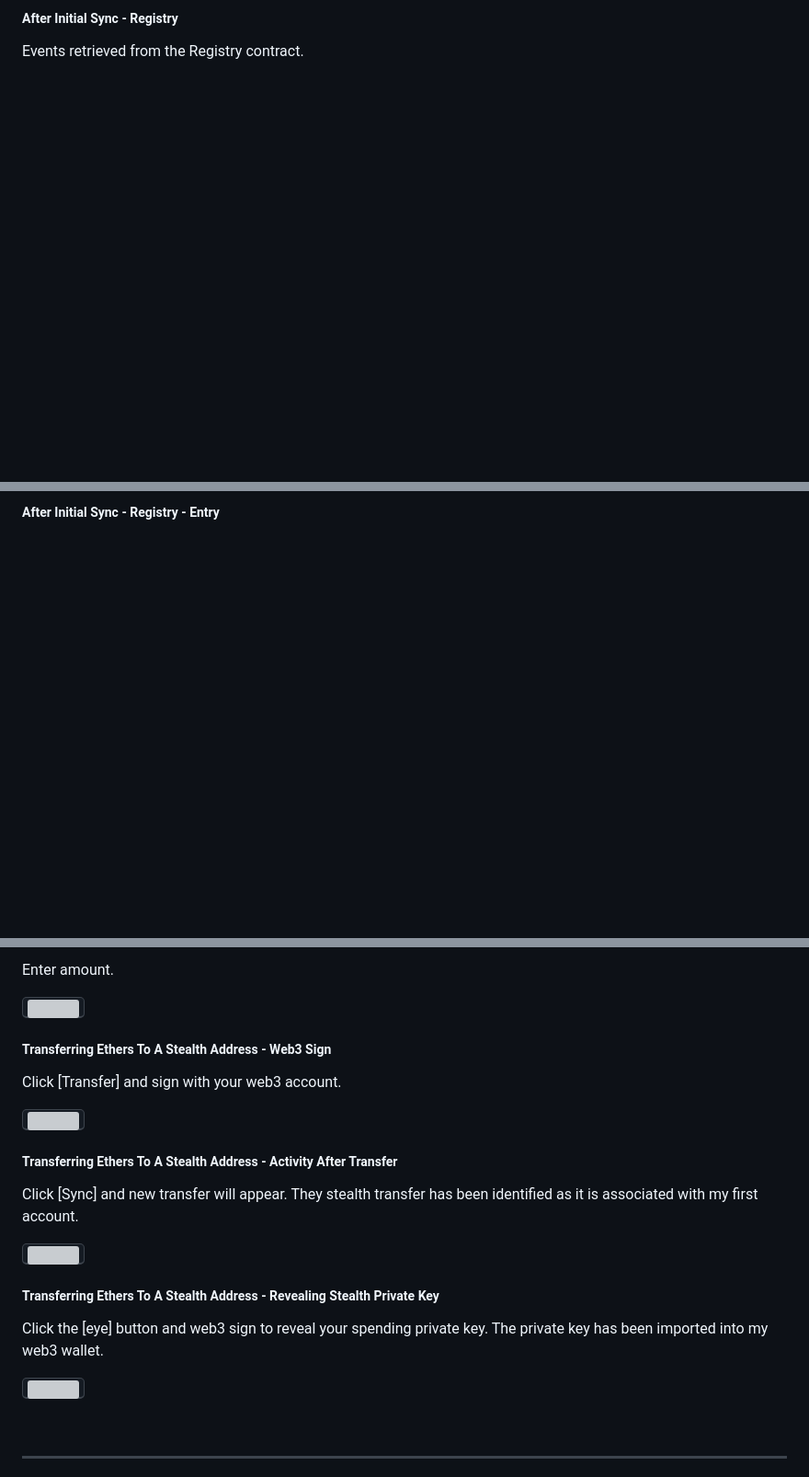
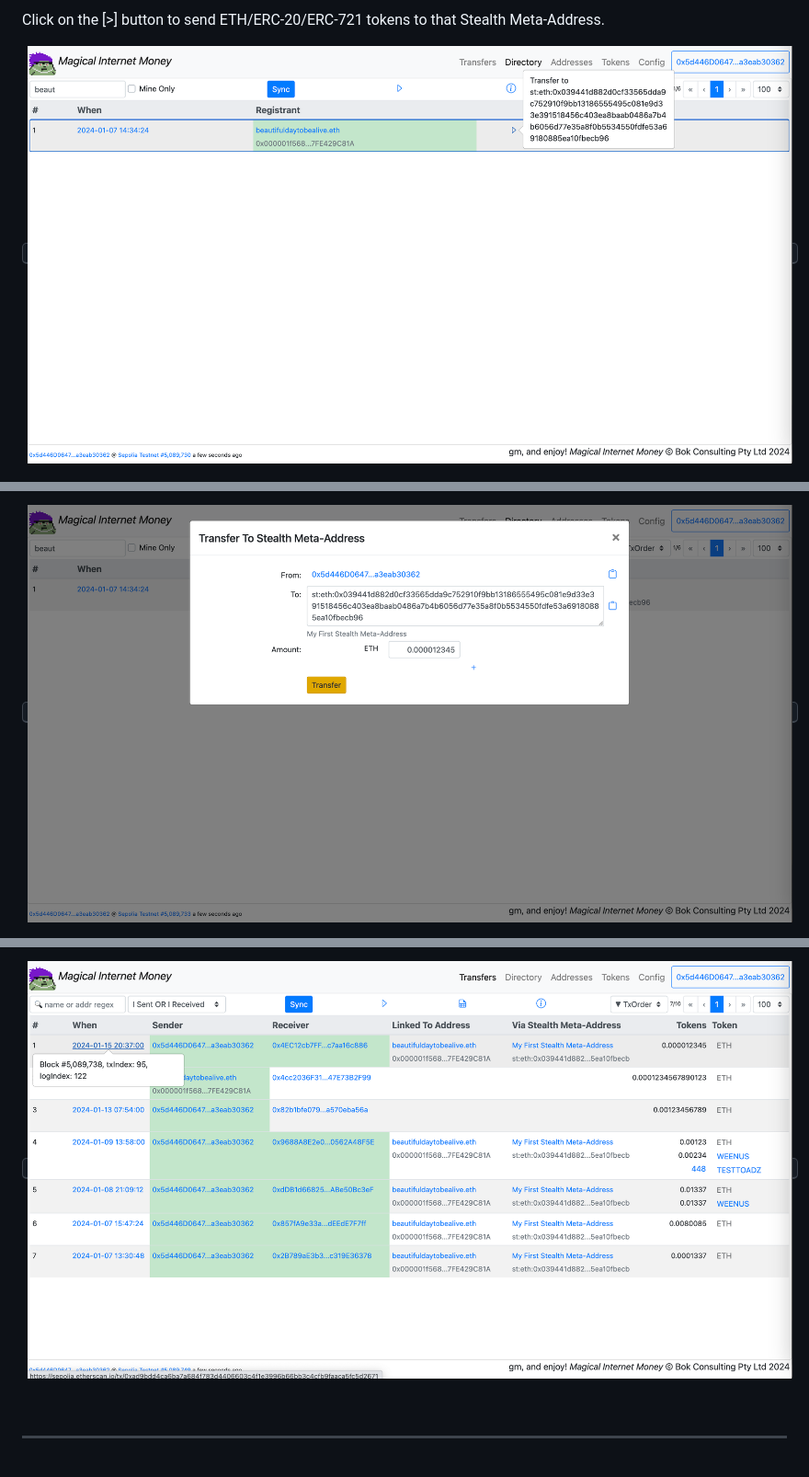
Before and after one commit to bokkypoobah/MagicalInternetMoney, a Markdown page: README.md, 3 parts joined by grey strips. Shown: that part at 92% size. GitHub-like rendering; pictures changed too: images/SampleScreen_StealthTransfer_NewStealthTransfer_20240115.png (added), images/SampleScreen_StealthTransfer_Registry_20240115.png (added), images/SampleScreen_StealthTransfer_TransferAmount_20240115.png (added); blank space fills up the shorter version; grey boxes are pictures that could not be loaded.

```diff
--- a/README.md
+++ b/README.md
@@ -90,5 +85,5 @@ The newly registered Stealth Meta-Address.
 
-##### After Initial Sync - Registry
+Click on the [>] button to send ETH/ERC-20/ERC-721 tokens to that Stealth Meta-Address.
 
-Events retrieved from the Registry contract.
+<kbd><img src="images/SampleScreen_StealthTransfer_Registry_20240115.png" /></kbd>
 
@@ -96,3 +91,3 @@ Events retrieved from the Registry contract.
 
-##### After Initial Sync - Registry - Entry
+<kbd><img src="images/SampleScreen_StealthTransfer_TransferAmount_20240115.png" /></kbd>
 
@@ -208,28 +104,4 @@ Click [>] in the Addresses tab. Using a separate account for sending in this exa
-Enter amount.
-
-<kbd><img src="images/SampleScreen_TransferringEthersToAStealthAddress_EnterAmount.png" /></kbd>
-
-##### Transferring Ethers To A Stealth Address - Web3 Sign
-
-Click [Transfer] and sign with your web3 account.
-
-<kbd><img src="images/SampleScreen_TransferringEthersToAStealthAddress_Web3Sign.png" /></kbd>
-
-##### Transferring Ethers To A Stealth Address - Activity After Transfer
-
-Click [Sync] and new transfer will appear. They stealth transfer has been identified as it is associated with my first account.
-
-<kbd><img src="images/SampleScreen_TransferringEthersToAStealthAddress_ActivityAfterTransfer.png" /></kbd>
-
-##### Transferring Ethers To A Stealth Address - Revealing Stealth Private Key
-
-Click the [eye] button and web3 sign to reveal your spending private key. The private key has been imported into my web3 wallet.
-
-<kbd><img src="images/SampleScreen_TransferringEthersToAStealthAddress_RevealingStealthPrivateKey.png" /></kbd>
-
-
-
-
+<kbd><img src="images/SampleScreen_StealthTransfer_NewStealthTransfer_20240115.png" /></kbd>
 
 <br />
 
```
Also changed, not shown: other parts of README.md (+8 -112 lines), images/SampleScreen_StealthTransfer_SendTransaction_20240115.png (added), images/SampleScreen_StealthTransfer_Sync_20240115.png (added).
